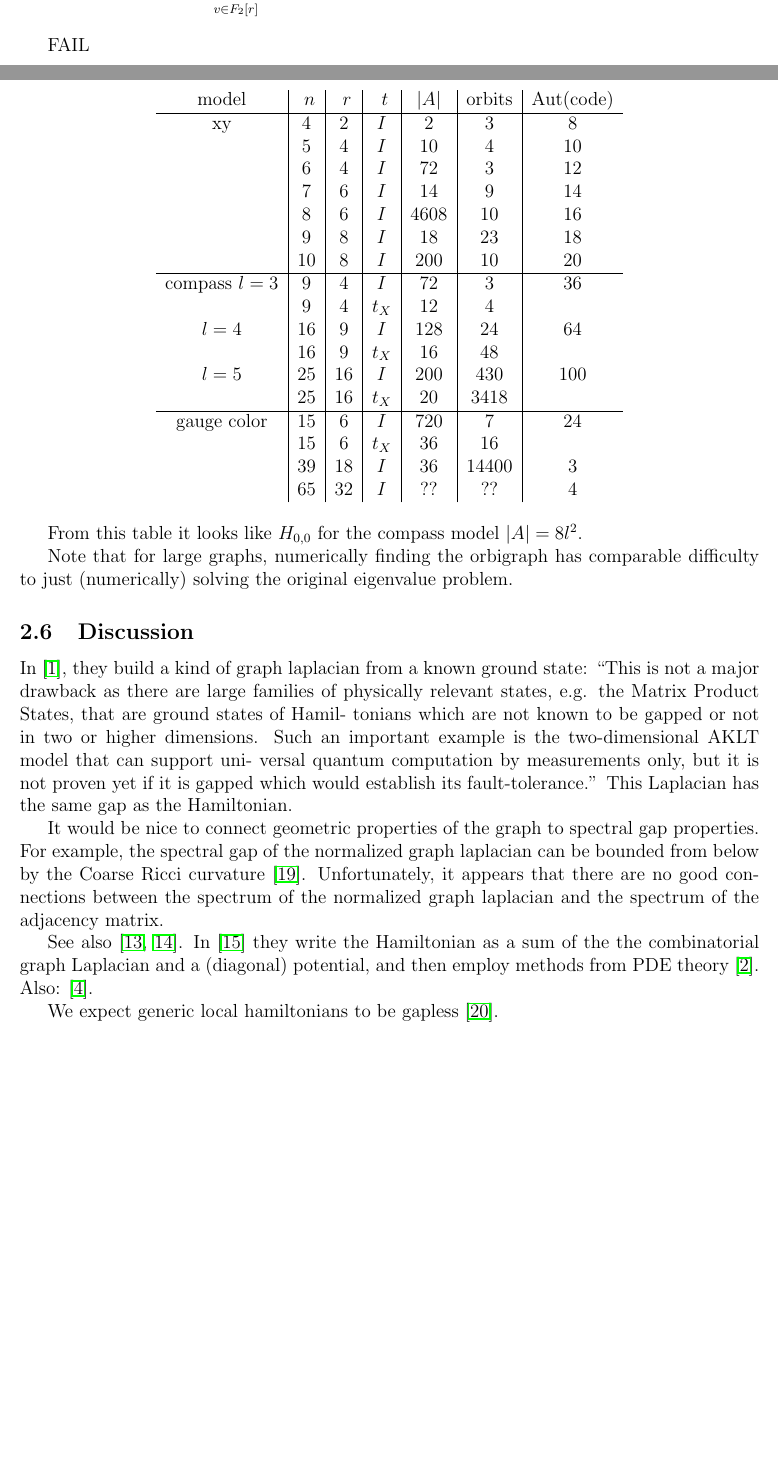
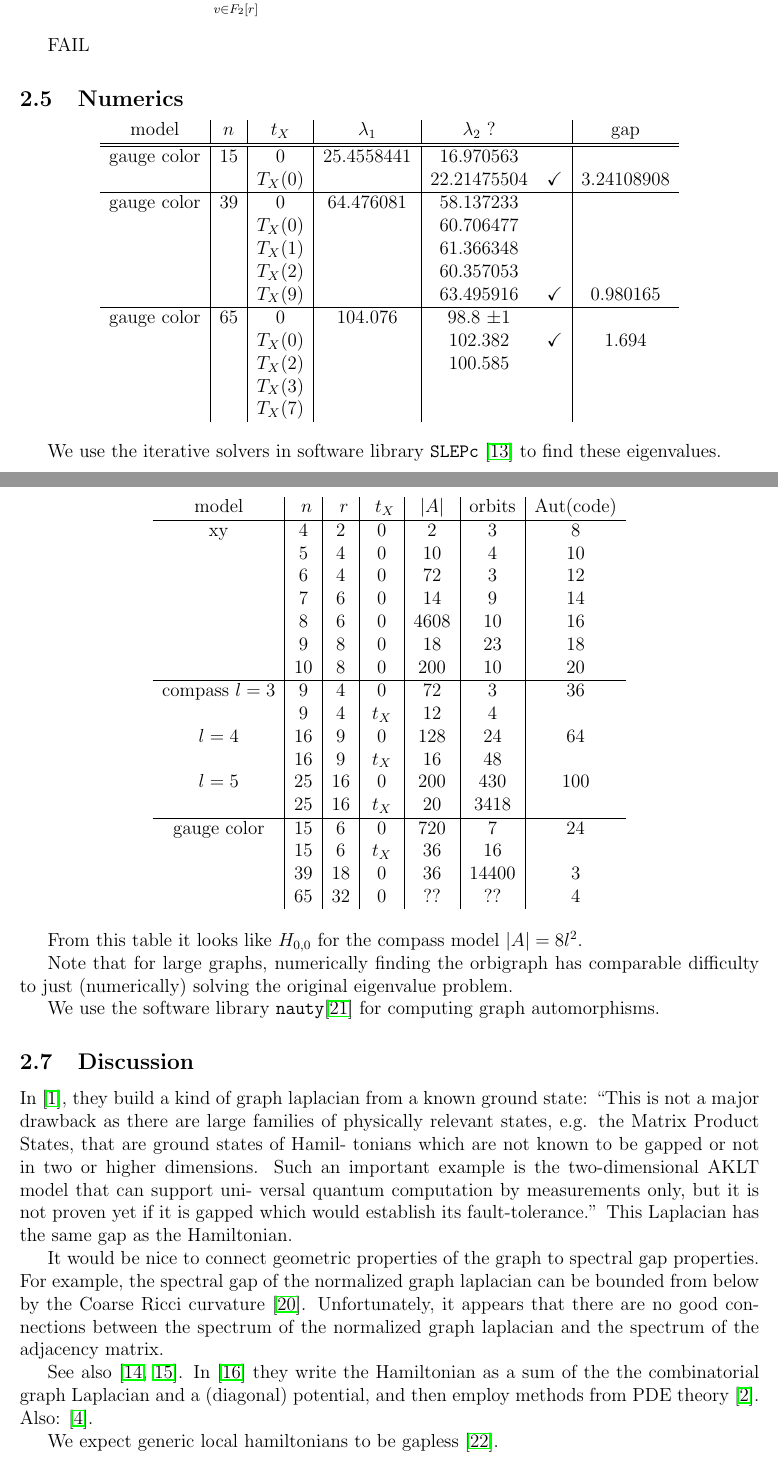
Before and after one commit to punkdit/spectrum2015, a LaTeX paper (repr.tex): two parts of pages 25 and 29 of 31, joined at a grey line, cut so that both start at the same text, the shorter picture padded with empty space. Compiled offline with pdfLaTeX.

Commit message:
commit edits

```diff
--- a/repr.tex
+++ b/repr.tex
@@ -1836,6 +1836,37 @@ FAIL
 %%%%%%%%%%%%%%%%%%%%%%%%%%%%%%%%%%%%%%%%%%%%%%%%%%%%%%%%%%%%%%%%%%%%%%%%%%%%%%%
 %
 
+\subsection{Numerics}
+
+\begin{center}
+\begin{tabular}{ c|c|c|c|cc|c }
+model       & $n$ &  $t_X$    & $\lambda_1$ & $\lambda_2$ ?&  & gap \\
+\hline
+\hline
+gauge color & 15  & 0         &  25.4558441  & 16.970563   & &  \\
+            &     & $T_X(0)$  &              & 22.21475504 &\checkmark & 3.24108908           \\
+%           &     &           &              &              &            \\
+\hline
+gauge color & 39  & 0         &  64.476081   & 58.137233   & &  \\
+            &     & $T_X(0)$  &              & 60.706477   & &   \\
+            &     & $T_X(1)$  &              & 61.366348  & &  \\
+            &     & $T_X(2)$  &              & 60.357053 & &    \\
+            &     & $T_X(9)$  &              & 63.495916 & \checkmark  & 0.980165 \\
+\hline
+gauge color & 65  & 0         &  104.076     & 98.8 $\pm$1 &  &    \\
+            &     &  $T_X(0)$ &              &  102.382   & \checkmark  &  1.694 \\
+            &     &  $T_X(2)$ &              &  100.585   &  &            \\
+            &     &  $T_X(3)$ &              &            &  &            \\
+            &     &  $T_X(7)$ &              &            &  &            \\
+\end{tabular}
+\end{center}
+
+We use the iterative solvers in software library {\tt SLEPc} \cite{Hernandez2005} to find these
+eigenvalues.
+
+%%%%%%%%%%%%%%%%%%%%%%%%%%%%%%%%%%%%%%%%%%%%%%%%%%%%%%%%%%%%%%%%%%%%%%%%%%%%%%%
+%
+
 \subsection{The orbigraph}
 
 A graph automorphism is a permutation matrix $P$
@@ -2076,29 +2107,29 @@ We define a group of symmetries of the code as...
 
 \begin{center}
 \begin{tabular}{ c|c|c|c|c|c|c }
-model &\ $n$\ &\ $r$\ &\ $t$\ & $|A|$ & orbits & Aut(code) \\
+model &\ $n$\ &\ $r$\ &\ $t_X$\ & $|A|$ & orbits & Aut(code) \\
 \hline
-    xy & 4 &  2& $I$ & 2 & 3 & 8 \\
-       & 5 &  4& $I$ & 10 & 4 & 10 \\
-       & 6 &  4& $I$ & 72 & 3 & 12 \\
-       & 7 &  6& $I$ & 14 & 9 & 14 \\
-       & 8 &  6& $I$ & 4608 & 10 & 16 \\
-       & 9 &  8& $I$ & 18 & 23 & 18  \\
-       & 10 & 8& $I$ & 200 & 10 & 20  \\
-    %   & 11 & & $I$ & 22 & 63 & 22  \\
-    %   & 12 & & $I$ & 288 & 36 & 24  \\
+    xy & 4 &  2& 0 & 2 & 3 & 8 \\
+       & 5 &  4& 0 & 10 & 4 & 10 \\
+       & 6 &  4& 0 & 72 & 3 & 12 \\
+       & 7 &  6& 0 & 14 & 9 & 14 \\
+       & 8 &  6& 0 & 4608 & 10 & 16 \\
+       & 9 &  8& 0 & 18 & 23 & 18  \\
+       & 10 & 8& 0 & 200 & 10 & 20  \\
+    %   & 11 & & 0 & 22 & 63 & 22  \\
+    %   & 12 & & 0 & 288 & 36 & 24  \\
 \hline
-    compass $l=3$ & 9 & 4 & $I$ & 72 & 3 & 36 \\
+    compass $l=3$ & 9 & 4 & 0 & 72 & 3 & 36 \\
                   & 9 & 4 & $t_X$ & 12 & 4 &  \\
-            $l=4$  & 16 & 9  & $I$ & 128 & 24 & 64 \\
+            $l=4$  & 16 & 9  & 0 & 128 & 24 & 64 \\
                    & 16 & 9  & $t_X$ & 16 & 48 &  \\
-            $l=5$  & 25 & 16 & $I$ & 200 & 430 & 100 \\
+            $l=5$  & 25 & 16 & 0 & 200 & 430 & 100 \\
                    & 25 & 16 & $t_X$ & 20  & 3418 &  \\
 \hline
-    gauge color & 15 & 6  & $I$ & 720 & 7 & 24  \\
+    gauge color & 15 & 6  & 0 & 720 & 7 & 24  \\
                 & 15 & 6  & $t_X$ & 36 & 16 &  \\
-                & 39 & 18 & $I$ & 36 & 14400 & 3  \\
-                & 65 & 32 & $I$ & ?? & ?? & 4 \\
+                & 39 & 18 & 0 & 36 & 14400 & 3  \\
+                & 65 & 32 & 0 & ?? & ?? & 4 \\
 \end{tabular}
 \end{center}
 
@@ -2106,6 +2137,8 @@ From this table it looks like $H_{0,0}$ for the compass model $|A| = 8l^2.$
 
 Note that for large graphs, numerically finding the orbigraph has comparable
 difficulty to just (numerically) solving the original eigenvalue problem.
+
+We use the software library {\tt nauty}\cite{McKay2014} for computing graph automorphisms.
 
 
 %%%%%%%%%%%%%%%%%%%%%%%%%%%%%%%%%%%%%%%%%%%%%%%%%%%%%%%%%%%%%%%%%%%%%%%%%%%%%%%
```
Also changed, not shown: refs.bib (+10 -0 lines), 1 other file.
